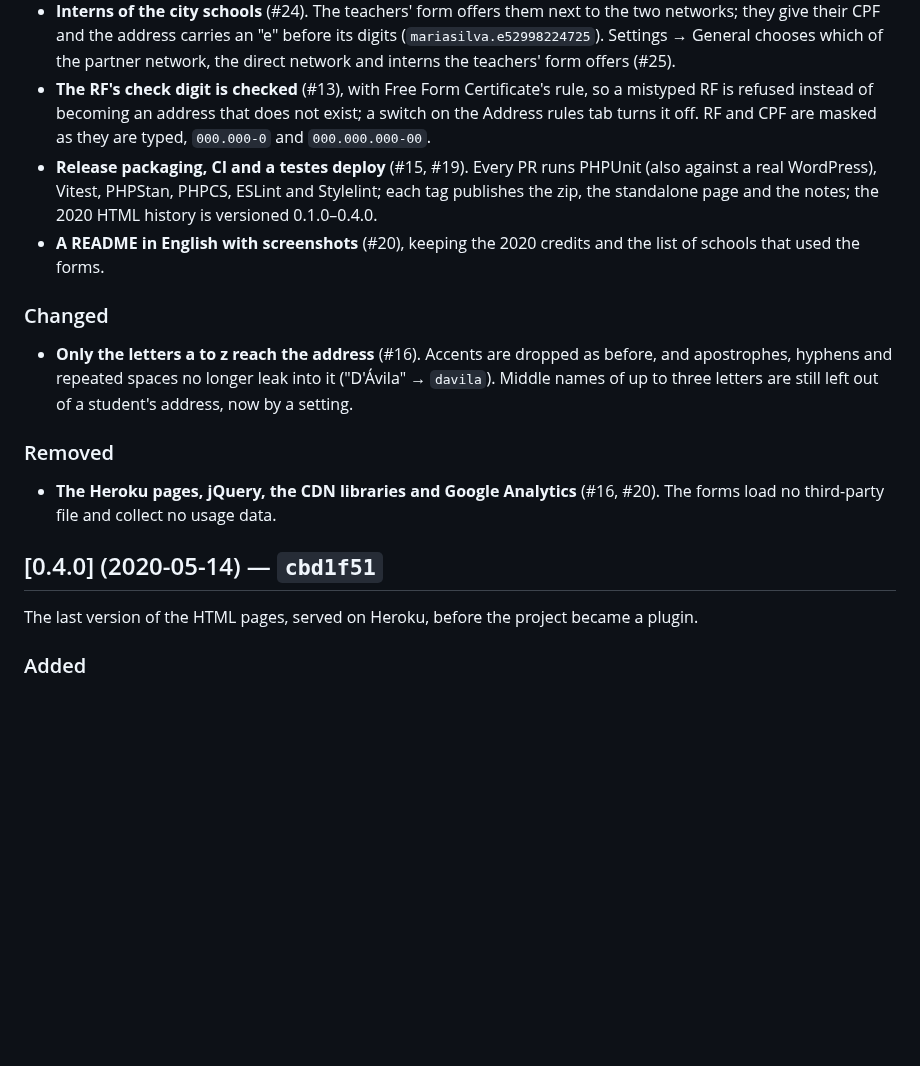
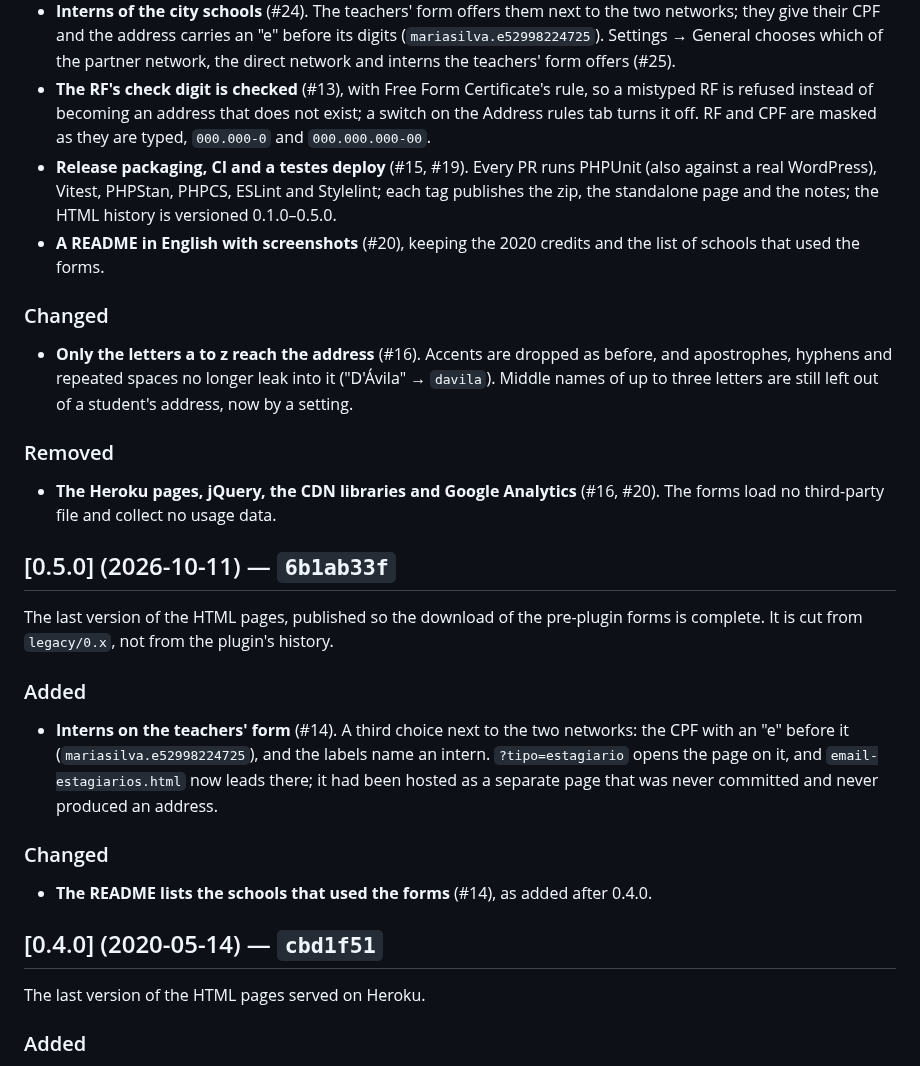
Before and after one commit to rpgmem/institutional-email, a Markdown page: CHANGELOG.md, the part around the change. Drawn GitHub-style; blank space fills up the shorter version.

Commit message:
Record 0.5.0, the last HTML pages, in the CHANGELOG
Co-Authored-By: Claude Opus 5.5 <noreply@anthropic.com>
Claude-Session: https://claude.ai/code/session_018srx5hc431EYmG4MHUr2KA

```diff
--- a/CHANGELOG.md
+++ b/CHANGELOG.md
@@ -18,7 +18,7 @@ The forms become a WordPress plugin, with a standalone page for iframes.
 - **São Paulo state schools (SEDUC-SP)** (#13). Settings → General chooses the school network; `network="state"` on a shortcode, or `?network=state` on the standalone page, serves it on one page. State students give their RA (padded with zeros to 12 digits), its check digit and their date of birth, which is also the initial password; state teachers are pointed to the SED, where their address is created.
 - **Interns of the city schools** (#24). The teachers' form offers them next to the two networks; they give their CPF and the address carries an "e" before its digits (`mariasilva.e52998224725`). Settings → General chooses which of the partner network, the direct network and interns the teachers' form offers (#25).
 - **The RF's check digit is checked** (#13), with Free Form Certificate's rule, so a mistyped RF is refused instead of becoming an address that does not exist; a switch on the Address rules tab turns it off. RF and CPF are masked as they are typed, `000.000-0` and `000.000.000-00`.
-- **Release packaging, CI and a testes deploy** (#15, #19). Every PR runs PHPUnit (also against a real WordPress), Vitest, PHPStan, PHPCS, ESLint and Stylelint; each tag publishes the zip, the standalone page and the notes; the 2020 HTML history is versioned 0.1.0–0.4.0.
+- **Release packaging, CI and a testes deploy** (#15, #19). Every PR runs PHPUnit (also against a real WordPress), Vitest, PHPStan, PHPCS, ESLint and Stylelint; each tag publishes the zip, the standalone page and the notes; the HTML history is versioned 0.1.0–0.5.0.
 - **A README in English with screenshots** (#20), keeping the 2020 credits and the list of schools that used the forms.
 
 ### Changed
@@ -29,9 +29,21 @@ The forms become a WordPress plugin, with a standalone page for iframes.
 
 - **The Heroku pages, jQuery, the CDN libraries and Google Analytics** (#16, #20). The forms load no third-party file and collect no usage data.
 
+## [0.5.0] (2026-10-11) — `6b1ab33f`
+
+The last version of the HTML pages, published so the download of the pre-plugin forms is complete. It is cut from `legacy/0.x`, not from the plugin's history.
+
+### Added
+
+- **Interns on the teachers' form** (#14). A third choice next to the two networks: the CPF with an "e" before it (`mariasilva.e52998224725`), and the labels name an intern. `?tipo=estagiario` opens the page on it, and `email-estagiarios.html` now leads there; it had been hosted as a separate page that was never committed and never produced an address.
+
+### Changed
+
+- **The README lists the schools that used the forms** (#14), as added after 0.4.0.
+
 ## [0.4.0] (2020-05-14) — `cbd1f51`
 
-The last version of the HTML pages, served on Heroku, before the project became a plugin.
+The last version of the HTML pages served on Heroku.
 
 ### Added
 
```
Also changed, not shown: 1 other file.
